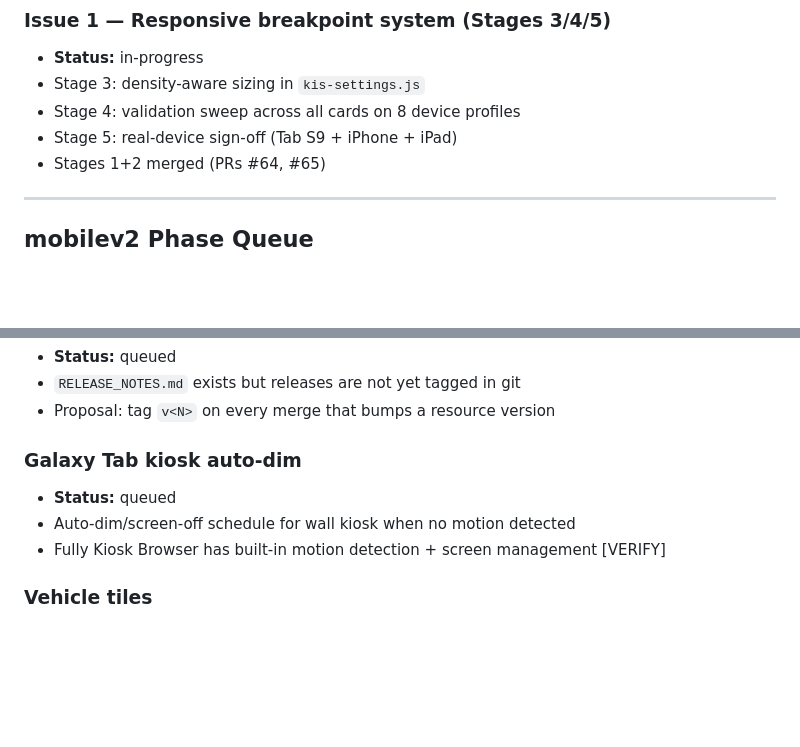
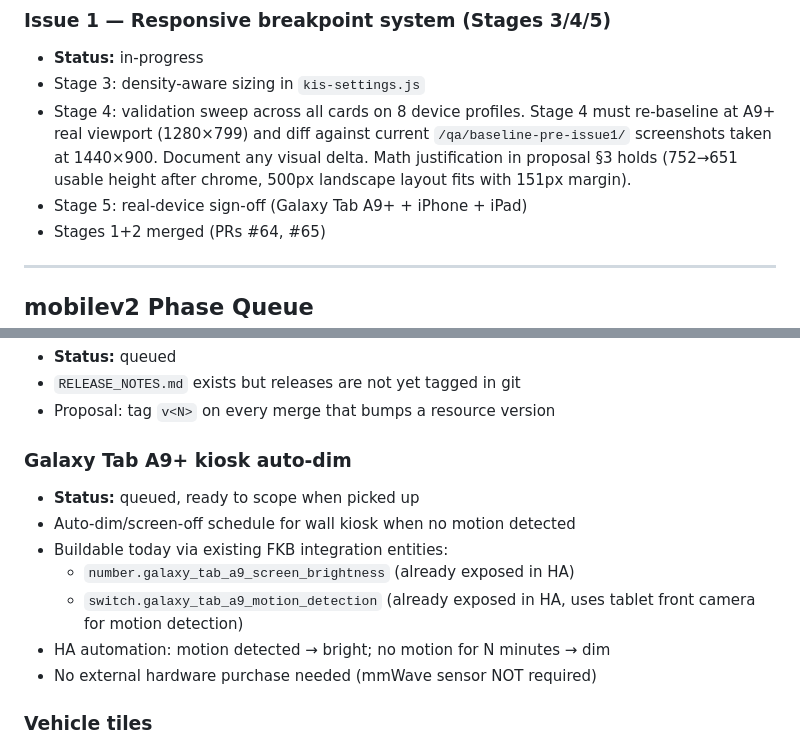
Before and after one commit to chris-kintegratedSystems/ha-dashboard, a Markdown page: project-knowledge-refresh/04-OPEN-WORK-QUEUE.md, 2 parts joined by grey strips. Rendered like a GitHub page; blank space fills up the shorter version.

Commit message:
docs: resolve [VERIFY] flag 3 + Stage 4 re-baseline note
FKB auto-dim is buildable today via existing HA entities
(number.galaxy_tab_a9_screen_brightness, switch.galaxy_tab_a9_motion_detection).
No mmWave sensor purchase required. Added Stage 4 re-baseline note:
must diff A9+ real viewport (1280x799) against current 1440x900
baseline screenshots.

Co-Authored-By: Claude Opus 4.6 <noreply@anthropic.com>

```diff
--- a/project-knowledge-refresh/04-OPEN-WORK-QUEUE.md
+++ b/project-knowledge-refresh/04-OPEN-WORK-QUEUE.md
@@ -13,8 +13,13 @@ Last updated: 2026-05-17
 ### Issue 1 — Responsive breakpoint system (Stages 3/4/5)
 - **Status:** in-progress
 - Stage 3: density-aware sizing in `kis-settings.js`
-- Stage 4: validation sweep across all cards on 8 device profiles
-- Stage 5: real-device sign-off (Tab S9 + iPhone + iPad)
+- Stage 4: validation sweep across all cards on 8 device profiles.
+  Stage 4 must re-baseline at A9+ real viewport (1280×799) and diff
+  against current `/qa/baseline-pre-issue1/` screenshots taken at
+  1440×900. Document any visual delta. Math justification in proposal
+  §3 holds (752→651 usable height after chrome, 500px landscape layout
+  fits with 151px margin).
+- Stage 5: real-device sign-off (Galaxy Tab A9+ + iPhone + iPad)
 - Stages 1+2 merged (PRs #64, #65)
 
 ---
@@ -63,10 +68,15 @@ Last updated: 2026-05-17
 - `RELEASE_NOTES.md` exists but releases are not yet tagged in git
 - Proposal: tag `v<N>` on every merge that bumps a resource version
 
-### Galaxy Tab kiosk auto-dim
-- **Status:** queued
+### Galaxy Tab A9+ kiosk auto-dim
+- **Status:** queued, ready to scope when picked up
 - Auto-dim/screen-off schedule for wall kiosk when no motion detected
-- Fully Kiosk Browser has built-in motion detection + screen management [VERIFY]
+- Buildable today via existing FKB integration entities:
+  - `number.galaxy_tab_a9_screen_brightness` (already exposed in HA)
+  - `switch.galaxy_tab_a9_motion_detection` (already exposed in HA,
+    uses tablet front camera for motion detection)
+- HA automation: motion detected → bright; no motion for N minutes → dim
+- No external hardware purchase needed (mmWave sensor NOT required)
 
 ### Vehicle tiles
 - **Status:** queued
```
